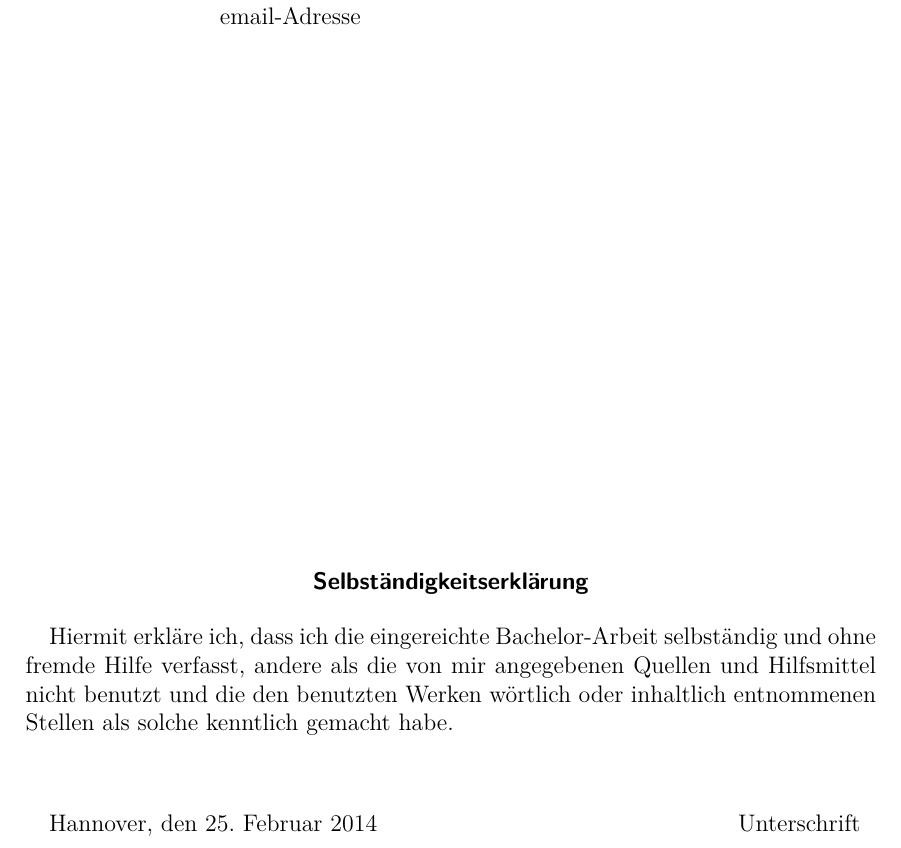
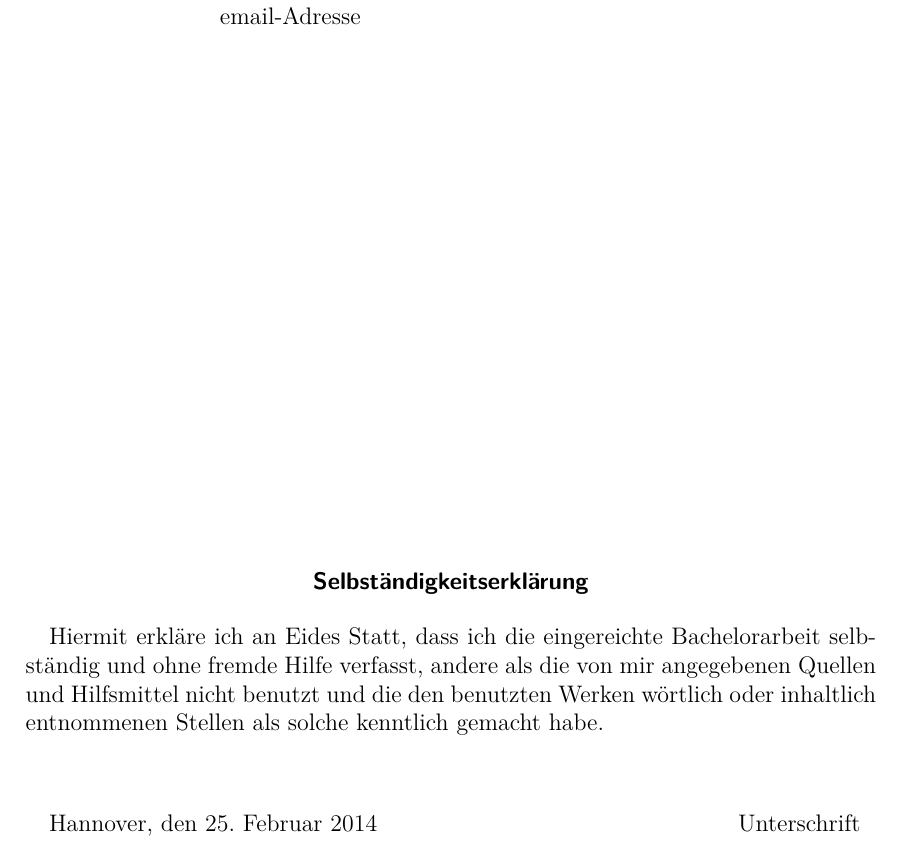
Before and after one commit to xerophil/latex-vorlage, a LaTeX document (master.tex, which reads erklaerung_neu.tex): part of page 2 of 23, cut so that both start at the same text. Compiled offline with pdfLaTeX; an older LaTeX class or package is replaced by its successor.

Commit message:
small addition

```diff
--- a/erklaerung_neu.tex
+++ b/erklaerung_neu.tex
@@ -18,10 +18,7 @@
 \begin{center} \sffamily\bfseries Selbständigkeitserklärung \end{center}
 % fett und zentriert in der minipage
 
-Hiermit erkläre ich, dass ich die eingereichte Bachelor-Arbeit
-selbständig und ohne fremde Hilfe verfasst, andere als die von mir angegebenen Quellen
-und Hilfsmittel nicht benutzt und die den benutzten Werken wörtlich oder
-inhaltlich entnommenen Stellen als solche kenntlich gemacht habe.
+\input{erklaerung-text.txt}
 \vspace*{7ex}
 
 Hannover, den \today \hfill Unterschrift
```
